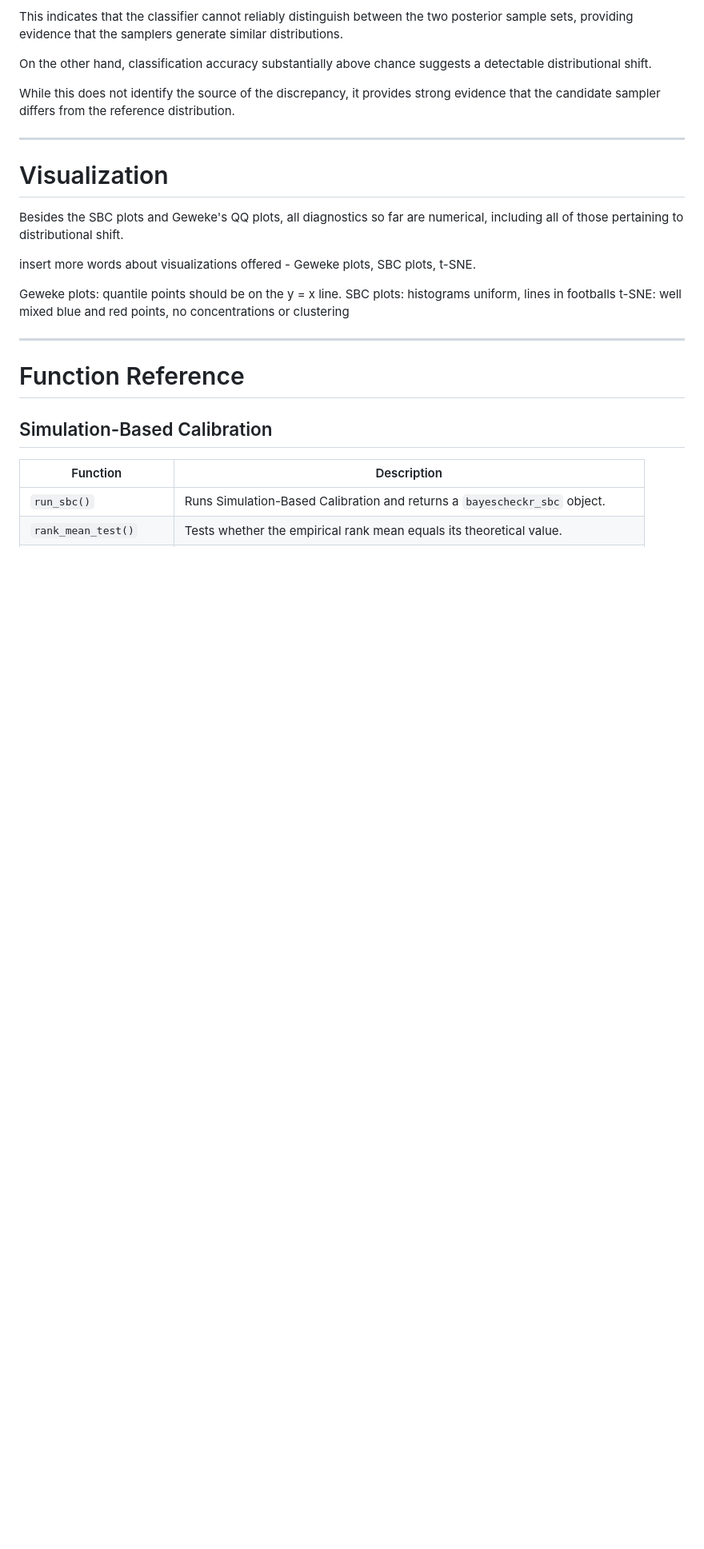
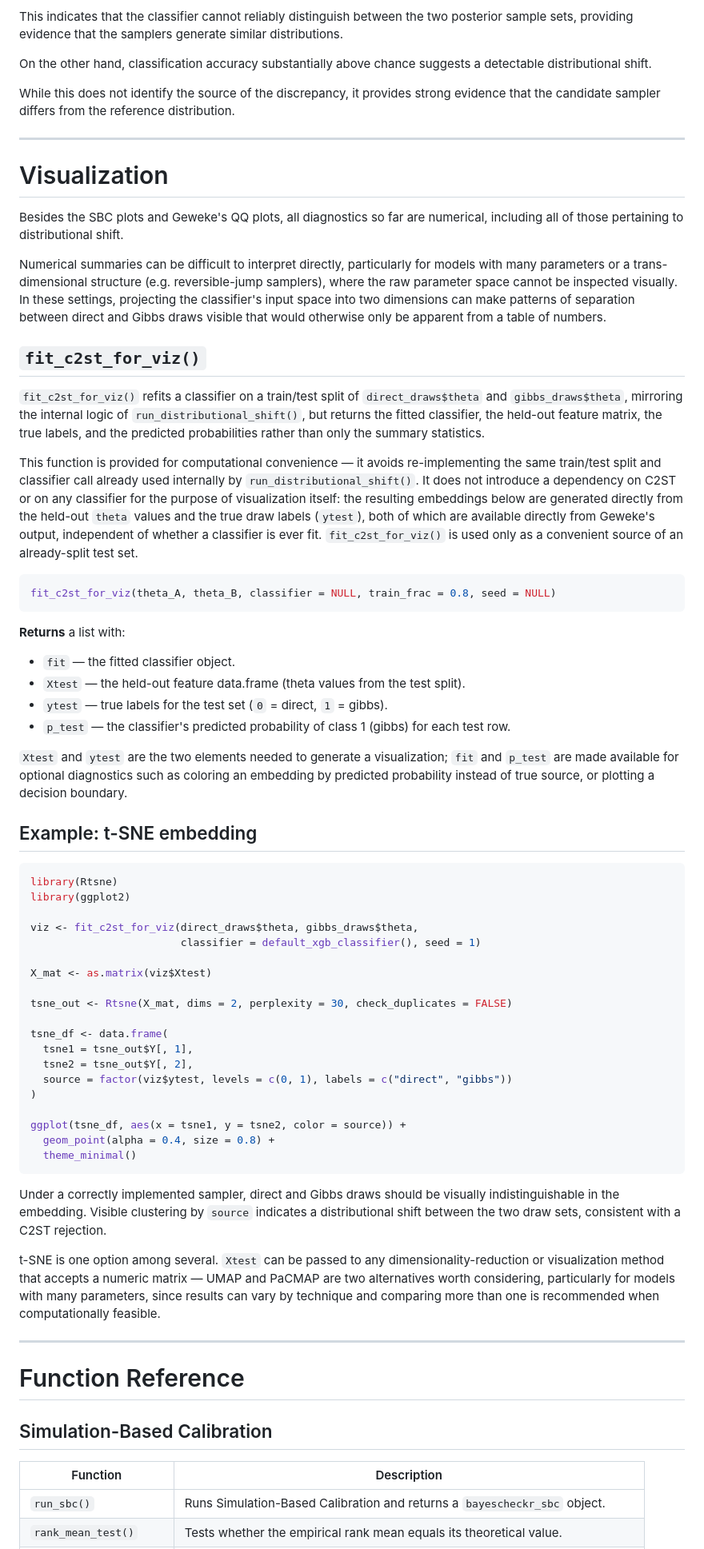
Before and after one commit to BayesCheck/bayescheckr, a Markdown page: README.md, the part around the change. Shown at 80% size. Drawn GitHub-style; blank space fills up the shorter version.

Commit message:
added info on visualization

````diff
--- a/README.md
+++ b/README.md
@@ -410,16 +410,59 @@ On the other hand, classification accuracy substantially above chance suggests a
 While this does not identify the source of the discrepancy, it provides strong evidence that the candidate sampler differs from the reference distribution.
 
 ------------------------------------------------------------------------
-
 # Visualization
 
 Besides the SBC plots and Geweke's QQ plots, all diagnostics so far are numerical, including all of those pertaining to distributional shift.
 
-insert more words about visualizations offered - Geweke plots, SBC plots, t-SNE.
+Numerical summaries can be difficult to interpret directly, particularly for models with many parameters or a trans-dimensional structure (e.g. reversible-jump samplers), where the raw parameter space cannot be inspected visually. In these settings, projecting the classifier's input space into two dimensions can make patterns of separation between direct and Gibbs draws visible that would otherwise only be apparent from a table of numbers.
 
-Geweke plots: quantile points should be on the y = x line.
-SBC plots: histograms uniform, lines in footballs
-t-SNE: well mixed blue and red points, no concentrations or clustering
+## `fit_c2st_for_viz()`
+
+`fit_c2st_for_viz()` refits a classifier on a train/test split of `direct_draws$theta` and `gibbs_draws$theta`, mirroring the internal logic of `run_distributional_shift()`, but returns the fitted classifier, the held-out feature matrix, the true labels, and the predicted probabilities rather than only the summary statistics.
+
+This function is provided for computational convenience — it avoids re-implementing the same train/test split and classifier call already used internally by `run_distributional_shift()`. It does not introduce a dependency on C2ST or on any classifier for the purpose of visualization itself: the resulting embeddings below are generated directly from the held-out `theta` values and the true draw labels (`ytest`), both of which are available directly from Geweke's output, independent of whether a classifier is ever fit.
+`fit_c2st_for_viz()` is used only as a convenient source of an already-split test set.
+
+```r
+fit_c2st_for_viz(theta_A, theta_B, classifier = NULL, train_frac = 0.8, seed = NULL)
+```
+
+**Returns** a list with:
+
+- `fit` — the fitted classifier object.
+- `Xtest` — the held-out feature data.frame (theta values from the test split).
+- `ytest` — true labels for the test set (`0` = direct, `1` = gibbs).
+- `p_test` — the classifier's predicted probability of class 1 (gibbs) for each test row.
+
+`Xtest` and `ytest` are the two elements needed to generate a visualization; `fit` and `p_test` are made available for optional diagnostics such as coloring an embedding by predicted probability instead of true source, or plotting a decision boundary.
+
+## Example: t-SNE embedding
+
+```r
+library(Rtsne)
+library(ggplot2)
+
+viz <- fit_c2st_for_viz(direct_draws$theta, gibbs_draws$theta,
+                        classifier = default_xgb_classifier(), seed = 1)
+
+X_mat <- as.matrix(viz$Xtest)
+
+tsne_out <- Rtsne(X_mat, dims = 2, perplexity = 30, check_duplicates = FALSE)
+
+tsne_df <- data.frame(
+  tsne1 = tsne_out$Y[, 1],
+  tsne2 = tsne_out$Y[, 2],
+  source = factor(viz$ytest, levels = c(0, 1), labels = c("direct", "gibbs"))
+)
+
+ggplot(tsne_df, aes(x = tsne1, y = tsne2, color = source)) +
+  geom_point(alpha = 0.4, size = 0.8) +
+  theme_minimal()
+```
+
+Under a correctly implemented sampler, direct and Gibbs draws should be visually indistinguishable in the embedding. Visible clustering by `source` indicates a distributional shift between the two draw sets, consistent with a C2ST rejection.
+
+t-SNE is one option among several. `Xtest` can be passed to any dimensionality-reduction or visualization method that accepts a numeric matrix — UMAP and PaCMAP are two alternatives worth considering, particularly for models with many parameters, since results can vary by technique and comparing more than one is recommended when computationally feasible.
 
 ------------------------------------------------------------------------
 
````
